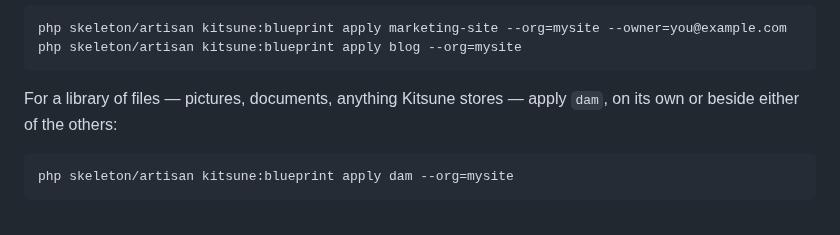
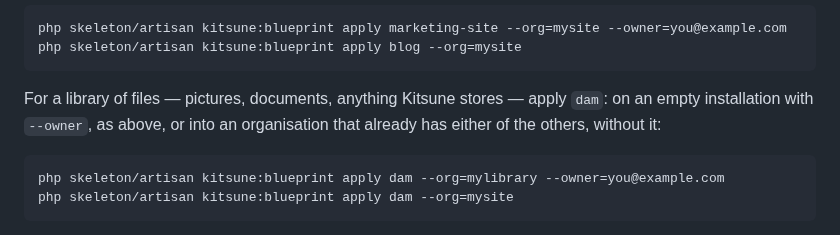
Before and after one commit to adamgreenwell/kitsune, a Markdown page: README.md, the part around the change. Rendered like a GitHub page.

Commit message:
README: the DAM on an empty installation takes --owner
Applied on its own without it, the organisation has no owner, nobody can sign
in, and `--owner` is refused on that installation for good (Codex, #176).

Co-Authored-By: Claude Opus 5.5 <noreply@anthropic.com>
Claude-Session: https://claude.ai/code/session_018JgnQKgmj89UAtwezfZVqh

````diff
--- a/README.md
+++ b/README.md
@@ -101,10 +101,11 @@ php skeleton/artisan kitsune:blueprint apply marketing-site --org=mysite --owner
 php skeleton/artisan kitsune:blueprint apply blog --org=mysite
 ```
 
-For a library of files — pictures, documents, anything Kitsune stores — apply `dam`, on its own or beside either of
-the others:
+For a library of files — pictures, documents, anything Kitsune stores — apply `dam`: on an empty installation with
+`--owner`, as above, or into an organisation that already has either of the others, without it:
 
 ```bash
+php skeleton/artisan kitsune:blueprint apply dam --org=mylibrary --owner=you@example.com
 php skeleton/artisan kitsune:blueprint apply dam --org=mysite
 ```
 
````
